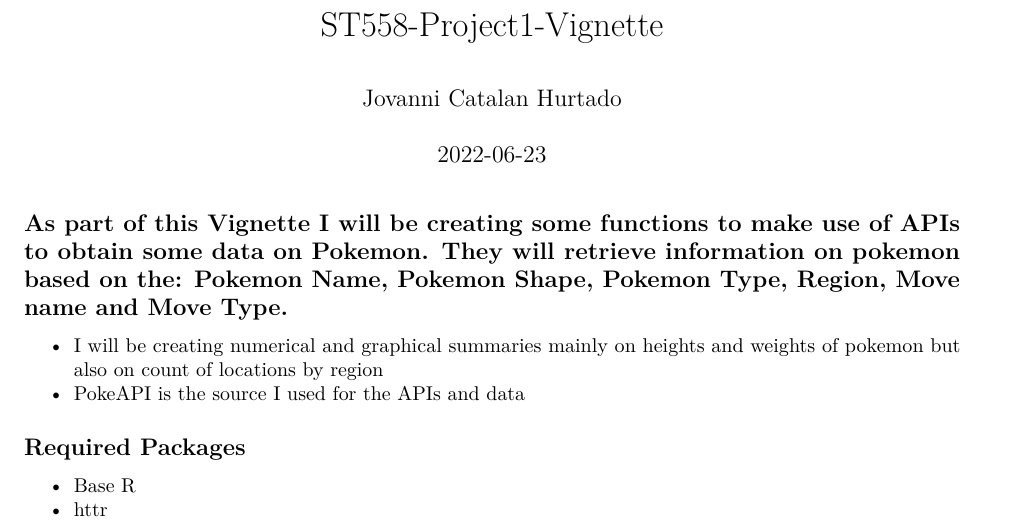
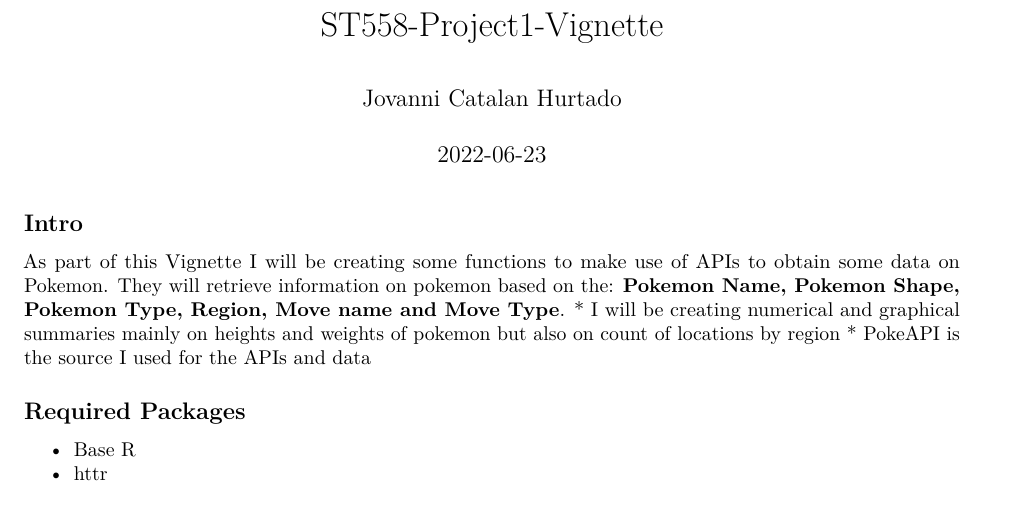
Before and after one commit to jovannicatalan/jovannicatalan2.github.io, an R Markdown document (ST558-Project1-Vignette.Rmd): part of page 1 of 10, cut so that both start at the same text. Rendered offline with R 4.5, knitr and Pandoc, then LaTeX, with nearby package versions; some code elsewhere in the file could not run offline.

Commit message:
Slight changes

````diff
--- a/ST558-Project1-Vignette.Rmd
+++ b/ST558-Project1-Vignette.Rmd
@@ -8,7 +8,8 @@ output: pdf_document
 ```{r setup, include=FALSE}
 knitr::opts_chunk$set(echo = TRUE, warning = FALSE)
 ```
-## As part of this Vignette I will be creating some functions to make use of APIs to obtain some data on Pokemon. They will retrieve information on pokemon based on the: __Pokemon Name, Pokemon Shape, Pokemon Type, Region, Move name and Move Type__.
+## Intro
+As part of this Vignette I will be creating some functions to make use of APIs to obtain some data on Pokemon. They will retrieve information on pokemon based on the: __Pokemon Name, Pokemon Shape, Pokemon Type, Region, Move name and Move Type__.
 * I will be creating numerical and graphical summaries mainly on heights and weights of pokemon but also on count of locations by region
 * [PokeAPI](https://pokeapi.co/docs/v2#pokemon) is the source I used for the APIs and data
 
````
